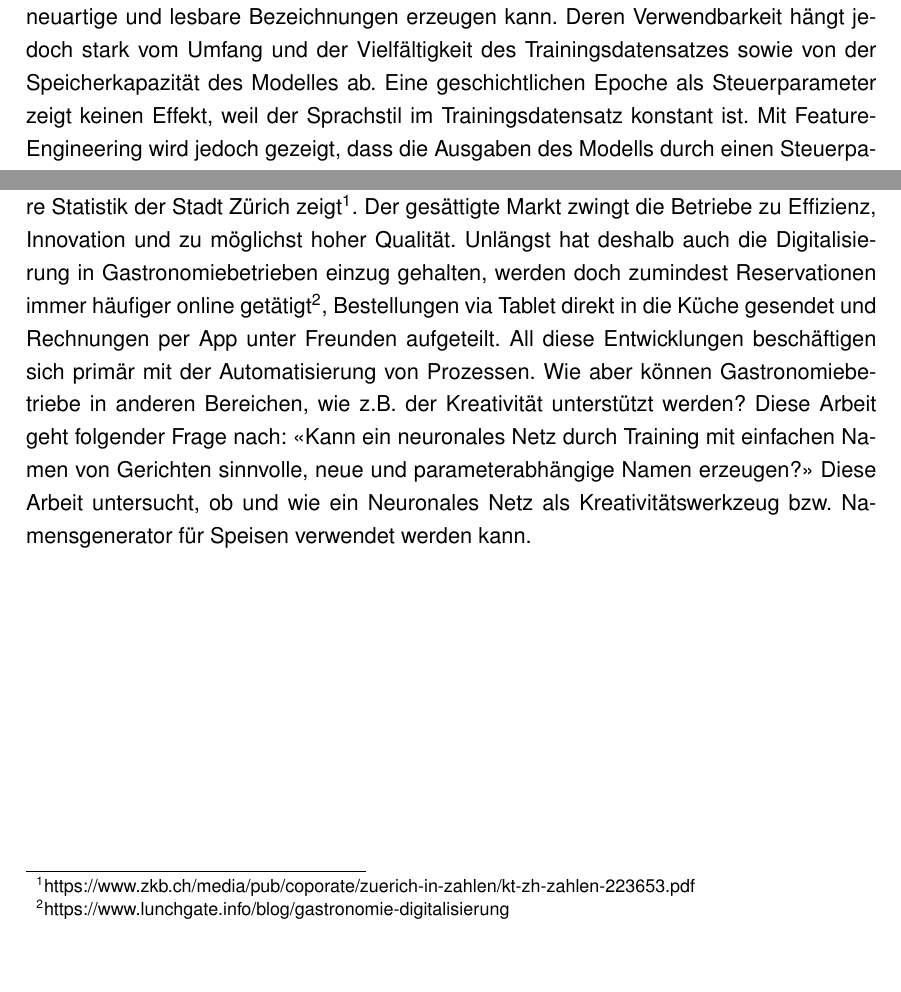
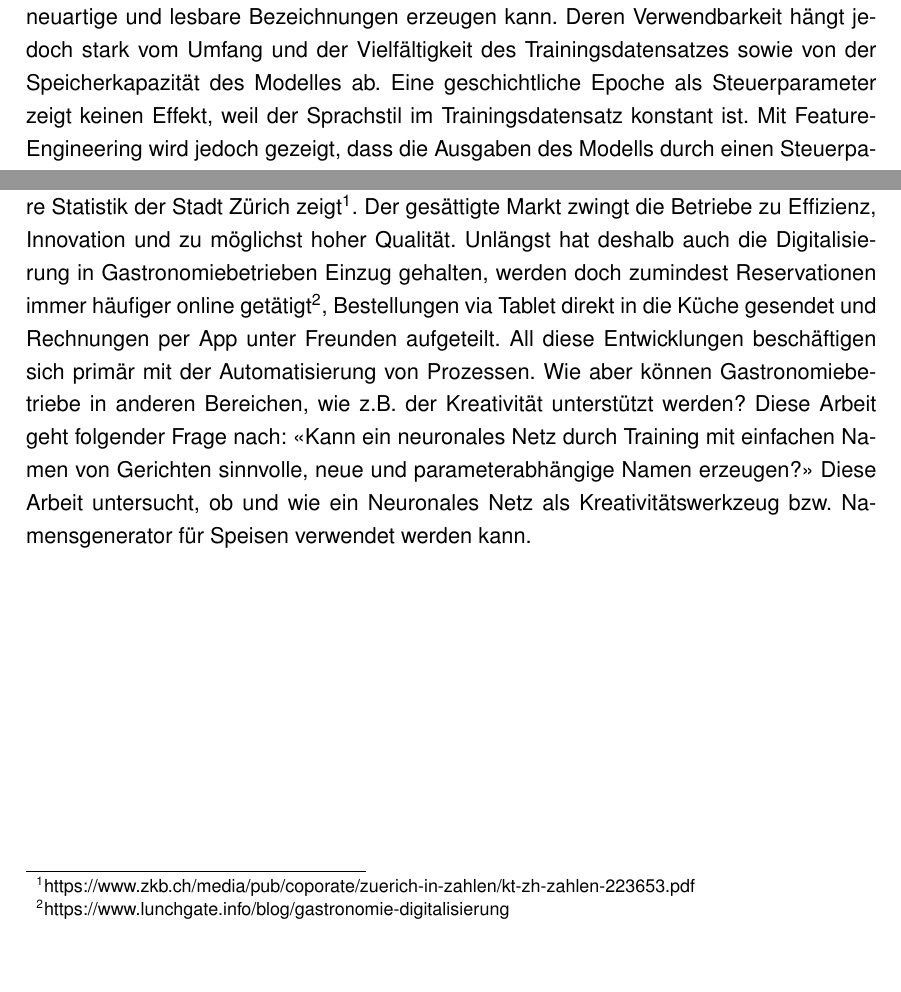
Before and after one commit to samuelblattner/ffhs-sema, a LaTeX thesis (docs/src/sema-samuel-blattner.tex, which reads docs/src/parts/introduction.tex): two parts of pages 2 and 4 of 40, joined at a grey line, cut so that both start at the same text. Compiled offline with pdfLaTeX.

Commit message:
Minor spelling fixes

```diff
--- a/docs/src/parts/introduction.tex
+++ b/docs/src/parts/introduction.tex
@@ -6,7 +6,7 @@ Haupttreiber dafür sind sicherlich Social Media, auf denen kreative Lokale, aus
 Andererseits tragen auch ein neues Ernährungsbewusstsein, die weltweite Mobilität sowie Berichterstattungen über Gastronomiebetriebe, beispielsweise als TV-Serie, zum wachsenden Interesse bei.
 Der Markt ist hart umkämpft, und Restaurants kommen und gehen insbesondere in Stadtgebieten in hohen Raten, wie eine neuere Statistik der Stadt Zürich zeigt\footnote{https://www.zkb.ch/media/pub/coporate/zuerich-in-zahlen/kt-zh-zahlen-223653.pdf}.
 Der gesättigte Markt zwingt die Betriebe zu Effizienz, Innovation und zu möglichst hoher Qualität.
-Unlängst hat deshalb auch die Digitalisierung in Gastronomiebetrieben einzug gehalten, werden doch zumindest Reservationen immer häufiger online getätigt\footnote{https://www.lunchgate.info/blog/gastronomie-digitalisierung}, Bestellungen via Tablet
+Unlängst hat deshalb auch die Digitalisierung in Gastronomiebetrieben Einzug gehalten, werden doch zumindest Reservationen immer häufiger online getätigt\footnote{https://www.lunchgate.info/blog/gastronomie-digitalisierung}, Bestellungen via Tablet
 direkt in die Küche gesendet und Rechnungen per App unter Freunden aufgeteilt.
 All diese Entwicklungen beschäftigen sich primär mit der Automatisierung von Prozessen.
 Wie aber können Gastronomiebetriebe in anderen Bereichen, wie z.B. der Kreativität unterstützt werden?
--- a/docs/src/sema-samuel-blattner.tex
+++ b/docs/src/sema-samuel-blattner.tex
@@ -67,7 +67,7 @@ tabsize=2
         Ein RNN wird in verschiedenen Konfigurationen mit rund 400'000 Bezeichnungen trainiert, und die Ausgaben werden objektiv und subjektiv beurteilt.
         Die Arbeit kommt zum Schluss, dass das Modell neuartige und lesbare Bezeichnungen erzeugen kann.
         Deren Verwendbarkeit hängt jedoch stark vom Umfang und der Vielfältigkeit des Trainingsdatensatzes sowie von der Speicherkapazität des Modelles ab.
-        Eine geschichtlichen Epoche als Steuerparameter zeigt keinen Effekt, weil der Sprachstil im Trainingsdatensatz konstant ist.
+        Eine geschichtliche Epoche als Steuerparameter zeigt keinen Effekt, weil der Sprachstil im Trainingsdatensatz konstant ist.
         Mit Feature-Engineering wird jedoch gezeigt, dass die Ausgaben des Modells durch einen Steuerparameter beeinflusst werden können.
 
     \end{zusammenfassung}
```
